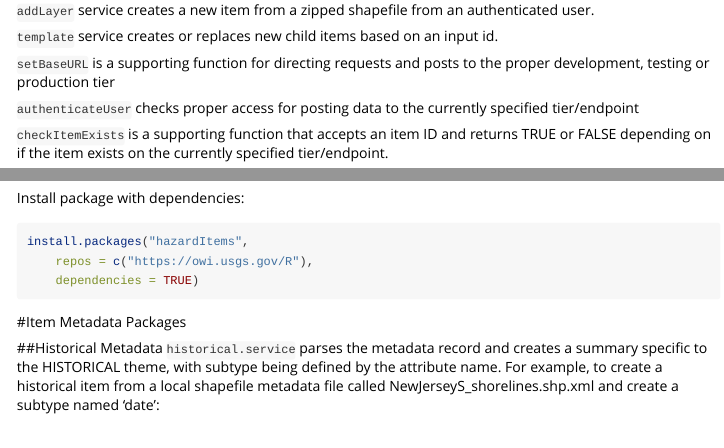
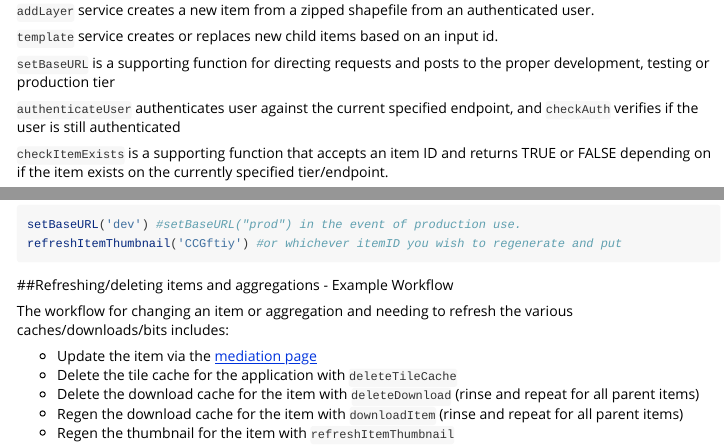
Before and after one commit to USGS-R/hazardItems, an R Markdown document (vignettes/hazardItems.Rmd): the page in a window 1100 px wide, from 340 px down, and a second part further down, joined at a grey line. Rendered offline with R 4.5, knitr and Pandoc, with nearby package versions; some code elsewhere in the file could not run offline; long lines of code are wrapped.

Commit message:
workflow stub for refresh/deleting items and aggregations and their pesky caches

````diff
--- a/vignettes/hazardItems.Rmd
+++ b/vignettes/hazardItems.Rmd
@@ -39,7 +39,7 @@ This package **hazardItems** provides services in support of coastal change haza
 
 `setBaseURL` is a supporting function for directing requests and posts to the proper development, testing or production tier
 
-`authenticateUser` checks proper access for posting data to the currently specified tier/endpoint
+`authenticateUser` authenticates user against the current specified endpoint, and `checkAuth` verifies if the user is still authenticated
 
 `checkItemExists` is a supporting function that accepts an item ID and returns TRUE or FALSE depending on if the item exists on the currently specified tier/endpoint.
 
@@ -195,3 +195,13 @@ To use:
 setBaseURL('dev') #setBaseURL("prod") in the event of production use.
 refreshItemThumbnail('CCGftiy') #or whichever itemID you wish to regenerate and put
 ```
+
+##Refreshing/deleting items and aggregations - Example Workflow
+
+The workflow for changing an item or aggregation and needing to refresh the various caches/downloads/bits includes:
+
+* Update the item via the <a href="http://marine.usgs.gov/coastalchangehazardsportal/publish/item/" target="_blank">mediation page</a>
+* Delete the tile cache for the application with `deleteTileCache`
+* Delete the download cache for the item with `deleteDownload` (rinse and repeat for all parent items)
+* Regen the download cache for the item with `downloadItem` (rinse and repeat for all parent items)
+* Regen the thumbnail for the item with `refreshItemThumbnail`
````
